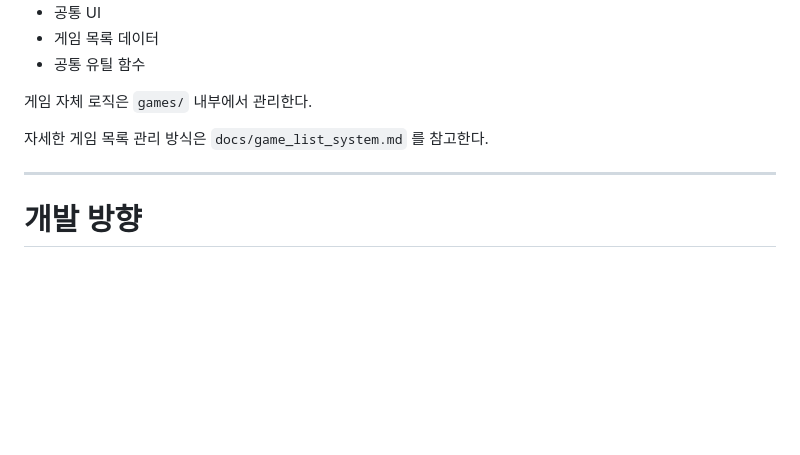
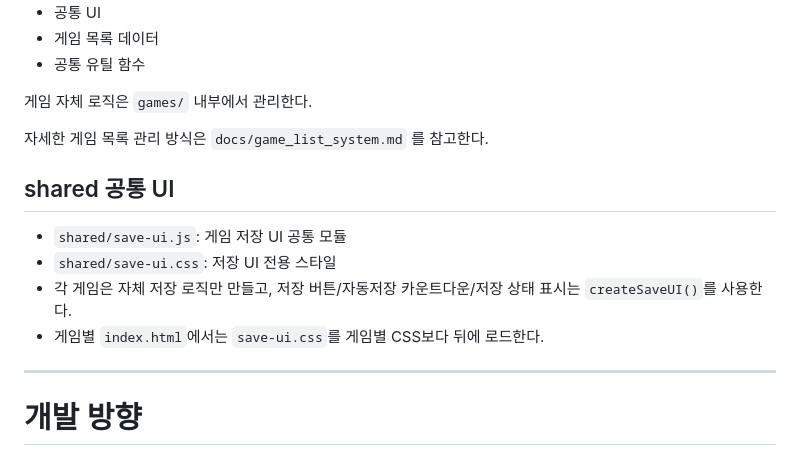
Before and after one commit to wjaxhson/html5games, a Markdown page: docs/folder_structure.md, the part around the change. Drawn GitHub-style; blank space fills up the shorter version.

Commit message:
Document shared UI components for game saving
Added shared UI section with details on save UI module and styles.

```diff
--- a/docs/folder_structure.md
+++ b/docs/folder_structure.md
@@ -197,6 +197,13 @@ users/abcd1234/games/simple-clicker
 자세한 게임 목록 관리 방식은
 `docs/game_list_system.md` 를 참고한다.
 
+## shared 공통 UI
+
+- `shared/save-ui.js`: 게임 저장 UI 공통 모듈
+- `shared/save-ui.css`: 저장 UI 전용 스타일
+- 각 게임은 자체 저장 로직만 만들고, 저장 버튼/자동저장 카운트다운/저장 상태 표시는 `createSaveUI()`를 사용한다.
+- 게임별 `index.html`에서는 `save-ui.css`를 게임별 CSS보다 뒤에 로드한다.
+
 ---
 
 # 개발 방향
```
